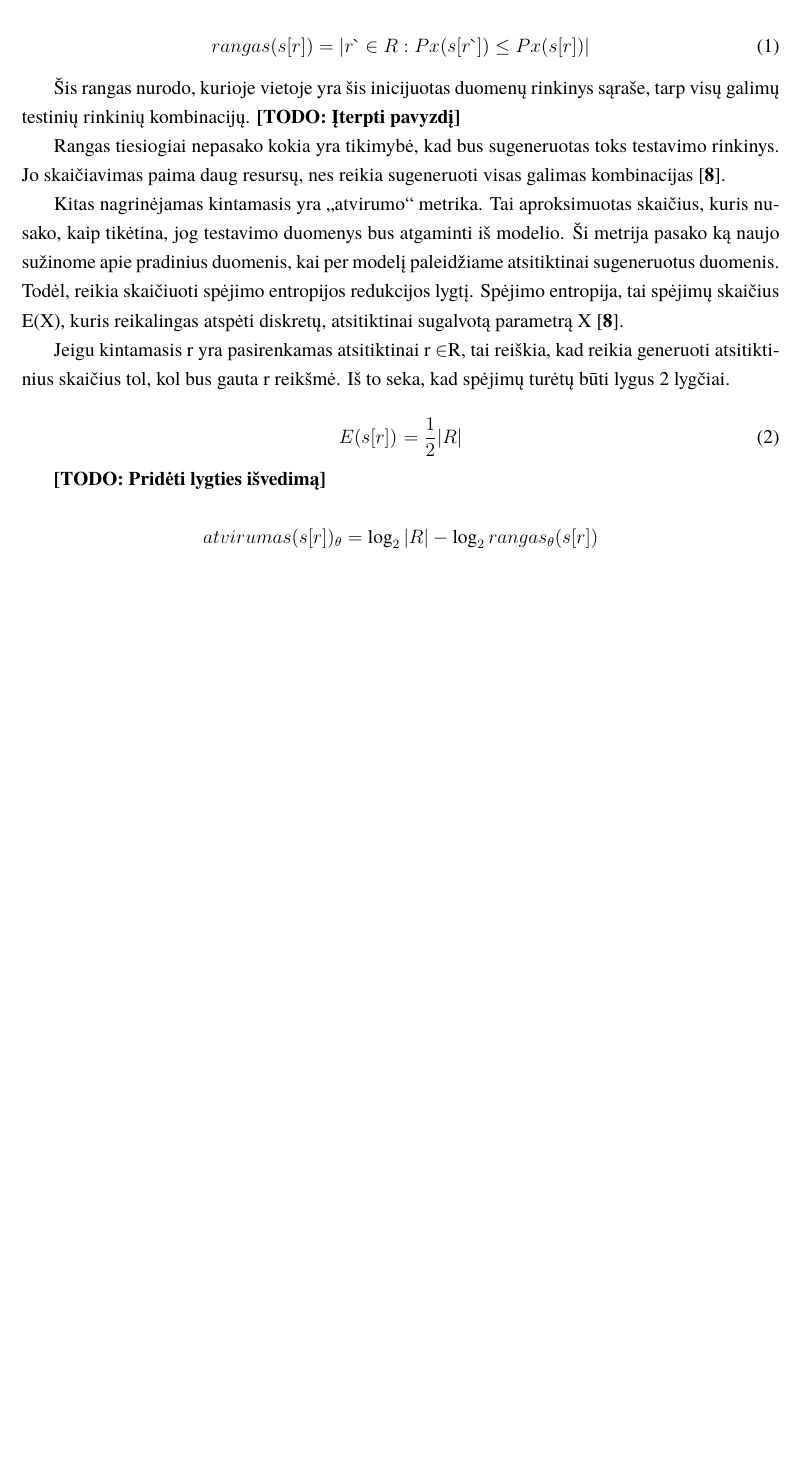
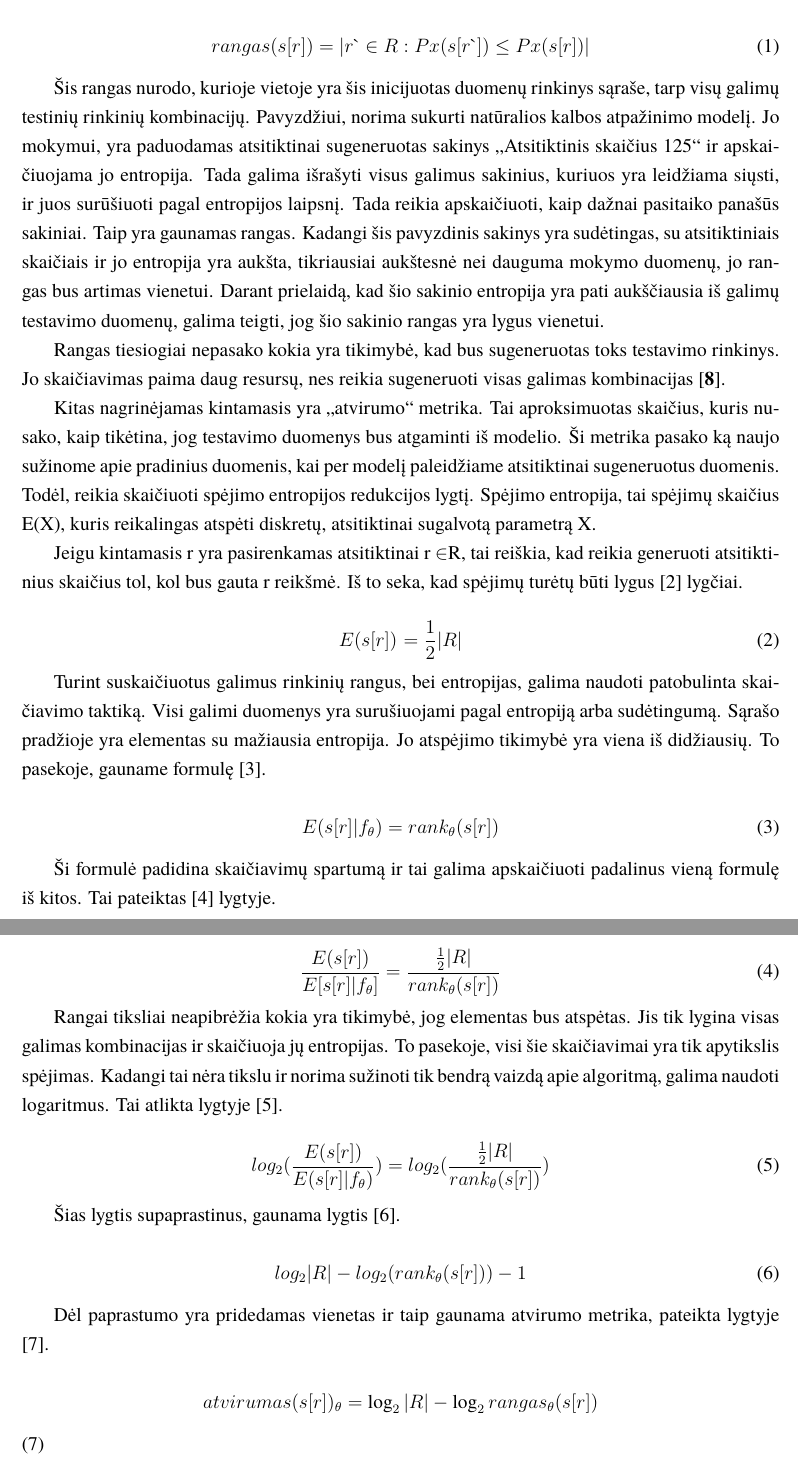
Before and after one commit to PauliusMilmantas/Bakalaurinis_darbas, a LaTeX document (Darbas/bakalaurinis.tex): part of page 7 of 13 before the commit and two parts of pages 7 and 8 of 14 after it, the two joined at a grey line, cut so that both start at the same text, the shorter picture padded with empty space. The pictures show the PDF file Darbas/bakalaurinis.pdf that the author committed with the source.

Commit message:
Pazeidziamumo metrikos

```diff
--- a/Darbas/bakalaurinis.tex
+++ b/Darbas/bakalaurinis.tex
@@ -136,17 +136,43 @@ rangas(s[r]) = | {r` \in R : Px(s[r`]) \leq Px(s[r])} |
 \label{eq:Lygtis 1.}
 \end{equation}
 
-\par Šis rangas nurodo, kurioje vietoje yra šis inicijuotas duomenų rinkinys sąraše, tarp visų galimų testinių rinkinių kombinacijų. \textbf{[TODO: Įterpti pavyzdį]}
+\par Šis rangas nurodo, kurioje vietoje yra šis inicijuotas duomenų rinkinys sąraše, tarp visų galimų testinių rinkinių kombinacijų. Pavyzdžiui, norima
+sukurti natūralios kalbos atpažinimo modelį. Jo mokymui, yra paduodamas atsitiktinai sugeneruotas sakinys \enquote{Atsitiktinis skaičius 125} ir apskaičiuojama jo entropija. Tada galima išrašyti visus galimus sakinius, kuriuos yra leidžiama siųsti, ir juos surūšiuoti pagal entropijos laipsnį. Tada reikia apskaičiuoti, kaip dažnai pasitaiko panašūs sakiniai. Taip yra gaunamas rangas. Kadangi šis pavyzdinis sakinys yra sudėtingas, su atsitiktiniais skaičiais ir jo entropija yra aukšta, tikriausiai aukštesnė nei dauguma mokymo duomenų, jo rangas bus artimas vienetui. Darant prielaidą, kad šio sakinio entropija yra pati aukščiausia iš galimų testavimo duomenų, galima teigti, jog šio sakinio rangas yra lygus vienetui.
 \par Rangas tiesiogiai nepasako kokia yra tikimybė, kad bus sugeneruotas toks testavimo rinkinys. Jo skaičiavimas paima daug resursų, nes reikia sugeneruoti visas galimas kombinacijas \cite{8}.
-\par Kitas nagrinėjamas kintamasis yra \enquote{atvirumo} metrika. Tai aproksimuotas skaičius, kuris nusako, kaip tikėtina, jog testavimo duomenys bus atgaminti iš modelio. Ši metrija pasako ką naujo sužinome apie pradinius duomenis, kai per modelį paleidžiame atsitiktinai sugeneruotus duomenis. Todėl, reikia skaičiuoti spėjimo entropijos redukcijos lygtį. Spėjimo entropija, tai spėjimų skaičius E(X), kuris reikalingas atspėti diskretų, atsitiktinai sugalvotą parametrą X \cite{8}.
-\par Jeigu kintamasis r yra pasirenkamas atsitiktinai r \in R, tai reiškia, kad reikia generuoti atsitiktinius skaičius tol, kol bus gauta r reikšmė. Iš to seka, kad spėjimų turėtų būti lygus 2 lygčiai.
+\par Kitas nagrinėjamas kintamasis yra \enquote{atvirumo} metrika. Tai aproksimuotas skaičius, kuris nusako, kaip tikėtina, jog testavimo duomenys bus atgaminti iš modelio. Ši metrika pasako ką naujo sužinome apie pradinius duomenis, kai per modelį paleidžiame atsitiktinai sugeneruotus duomenis. Todėl, reikia skaičiuoti spėjimo entropijos redukcijos lygtį. Spėjimo entropija, tai spėjimų skaičius E(X), kuris reikalingas atspėti diskretų, atsitiktinai sugalvotą parametrą X.
+% https://www.usenix.org/system/files/sec19-carlini.pdf %
+\par Jeigu kintamasis r yra pasirenkamas atsitiktinai r \in R, tai reiškia, kad reikia generuoti atsitiktinius skaičius tol, kol bus gauta r reikšmė. Iš to seka, kad spėjimų turėtų būti lygus [2] lygčiai.
 
 \begin{equation}
 E(s[r])_{\thera} = \frac{1}{2}| R |
 \label{eq:lygtis2}
 \end{equation}
 
-\textbf{[TODO: Pridėti lygties išvedimą]}
+\par Turint suskaičiuotus galimus rinkinių rangus, bei entropijas, galima naudoti patobulinta skaičiavimo taktiką. Visi galimi duomenys yra surušiuojami pagal entropiją arba sudėtingumą. Sąrašo pradžioje yra elementas su mažiausia entropija. Jo atspėjimo tikimybė yra viena iš didžiausių. To pasekoje, gauname formulę [3].
+
+\begin{equation}
+E(s[r]|f_{\theta}) = rank_{\theta}(s[r])
+\end{equation}
+
+\par Ši formulė padidina skaičiavimų spartumą ir tai galima apskaičiuoti padalinus vieną formulę iš kitos. Tai pateiktas [4] lygtyje.
+
+\begin{equation}
+\frac{E(s[r])}{E[s[r]|f_{\theta}]} = \frac{\frac{1}{2}|R|}{rank_{\theta}(s[r])}
+\end{equation}
+
+\par Rangai tiksliai neapibrėžia kokia yra tikimybė, jog elementas bus atspėtas. Jis tik lygina visas galimas kombinacijas ir skaičiuoja jų entropijas. To pasekoje, visi šie skaičiavimai yra tik apytikslis spėjimas. Kadangi tai nėra tikslu ir norima sužinoti tik bendrą vaizdą apie algoritmą, galima naudoti logaritmus. Tai atlikta lygtyje [5].
+
+\begin{equation}
+log_{2}(\frac{E(s[r])}{E(s[r]|f_{\theta})}) = log_{2}(\frac{\frac{1}{2}|R|}{rank_{\theta}(s[r])})
+\end{equation}
+
+\par Šias lygtis supaprastinus, gaunama lygtis [6].
+
+\begin{equation}
+log_{2}|R| - log_{2}(rank_{\theta}(s[r])) - 1
+\end{equation}
+
+\par Dėl paprastumo yra pridedamas vienetas ir taip gaunama atvirumo metrika, pateikta lygtyje [7].
 
 \begin{equation}
 atvirumas(s[r])_{\theta} = \log_2 | R | - \log_2 rangas_{\theta}(s[r])
```
Also changed, not shown: Darbas/bakalaurinis.pdf, 4 other files.
